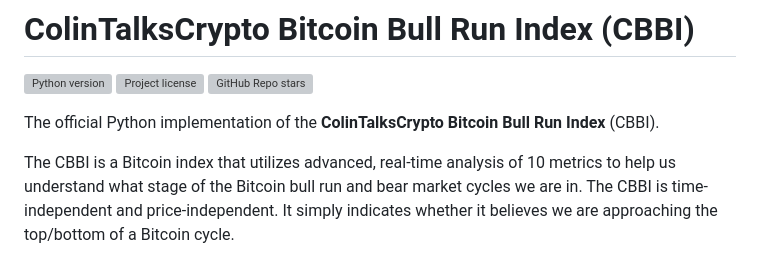
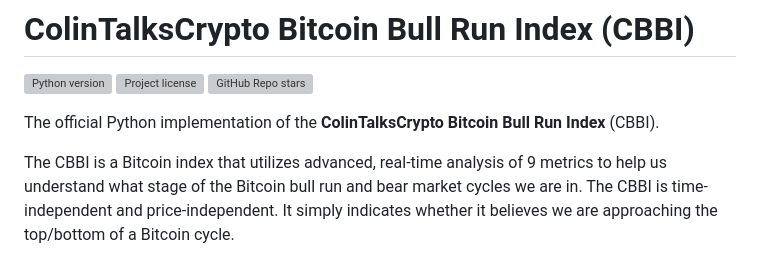
Before and after one commit to Zaczero/CBBI, a Markdown page: README.md, the part around one of its changes. Rendered like a GitHub page; grey boxes are pictures that could not be loaded.

```diff
--- a/README.md
+++ b/README.md
@@ -6,7 +6,7 @@
 
 The official Python implementation of the **ColinTalksCrypto Bitcoin Bull Run Index** (CBBI).
 
-The CBBI is a Bitcoin index that utilizes advanced, real-time analysis of 10 metrics
+The CBBI is a Bitcoin index that utilizes advanced, real-time analysis of 9 metrics
 to help us understand what stage of the Bitcoin bull run and bear market cycles we are in.
 The CBBI is time-independent and price-independent.
 It simply indicates whether it believes we are approaching the top/bottom of a Bitcoin cycle.
```
Also changed, not shown: other parts of README.md (+4 -4 lines).
